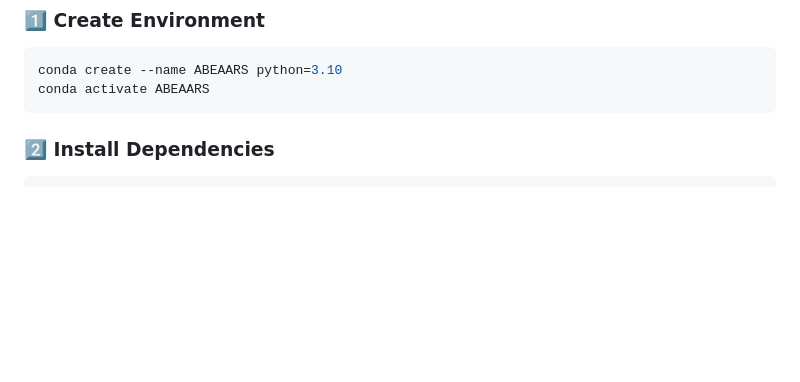
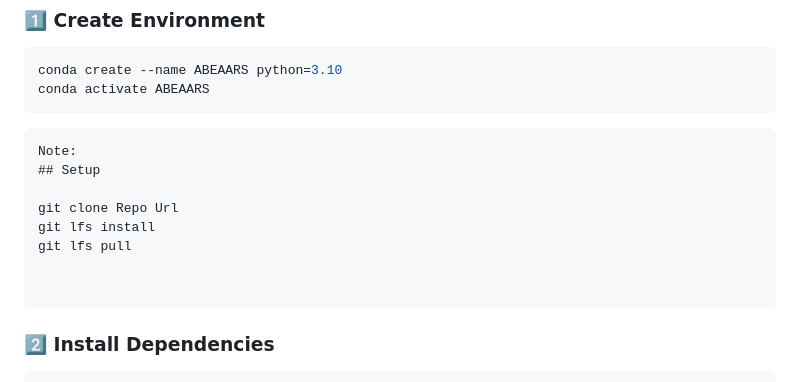
Before and after one commit to devu1210/ABEARS, a Markdown page: README.md, the part around one of its changes. Drawn GitHub-style; blank space fills up the shorter version.

Commit message:
Add setup instructions to README
Added setup instructions for cloning the repository and using Git LFS.

`````diff
--- a/README.md
+++ b/README.md
@@ -84,6 +84,17 @@ conda create --name ABEAARS python=3.10
 conda activate ABEAARS
 ````
 
+```
+Note:
+## Setup
+
+git clone Repo Url
+git lfs install
+git lfs pull
+
+
+```
+
 ### 2️⃣ Install Dependencies
 
 ```bash
`````
Also changed, not shown: other parts of README.md (+0 -1 lines).
